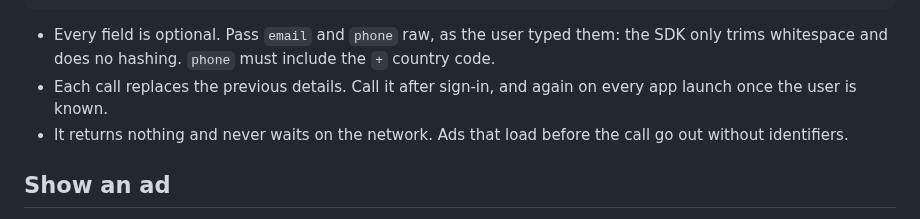
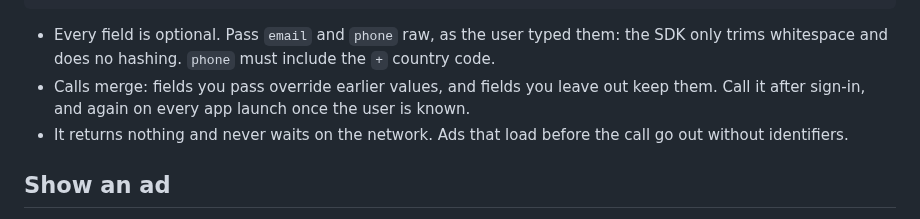
Before and after one commit to the-alter-office/react-native-adgeist, a Markdown page: README.md, the part around the change. Rendered like a GitHub page.

Commit message:
docs: setUserDetails merges with earlier details
Co-Authored-By: Claude Opus 5.5 <noreply@anthropic.com>
Claude-Session: https://claude.ai/code/session_01EYY7WHTYyjDY6Qzrv6sFSe

````diff
--- a/README.md
+++ b/README.md
@@ -107,7 +107,7 @@ setUserDetails({
 ```
 
 - Every field is optional. Pass `email` and `phone` raw, as the user typed them: the SDK only trims whitespace and does no hashing. `phone` must include the `+` country code.
-- Each call replaces the previous details. Call it after sign-in, and again on every app launch once the user is known.
+- Calls merge: fields you pass override earlier values, and fields you leave out keep them. Call it after sign-in, and again on every app launch once the user is known.
 - It returns nothing and never waits on the network. Ads that load before the call go out without identifiers.
 
 ## Show an ad
````
